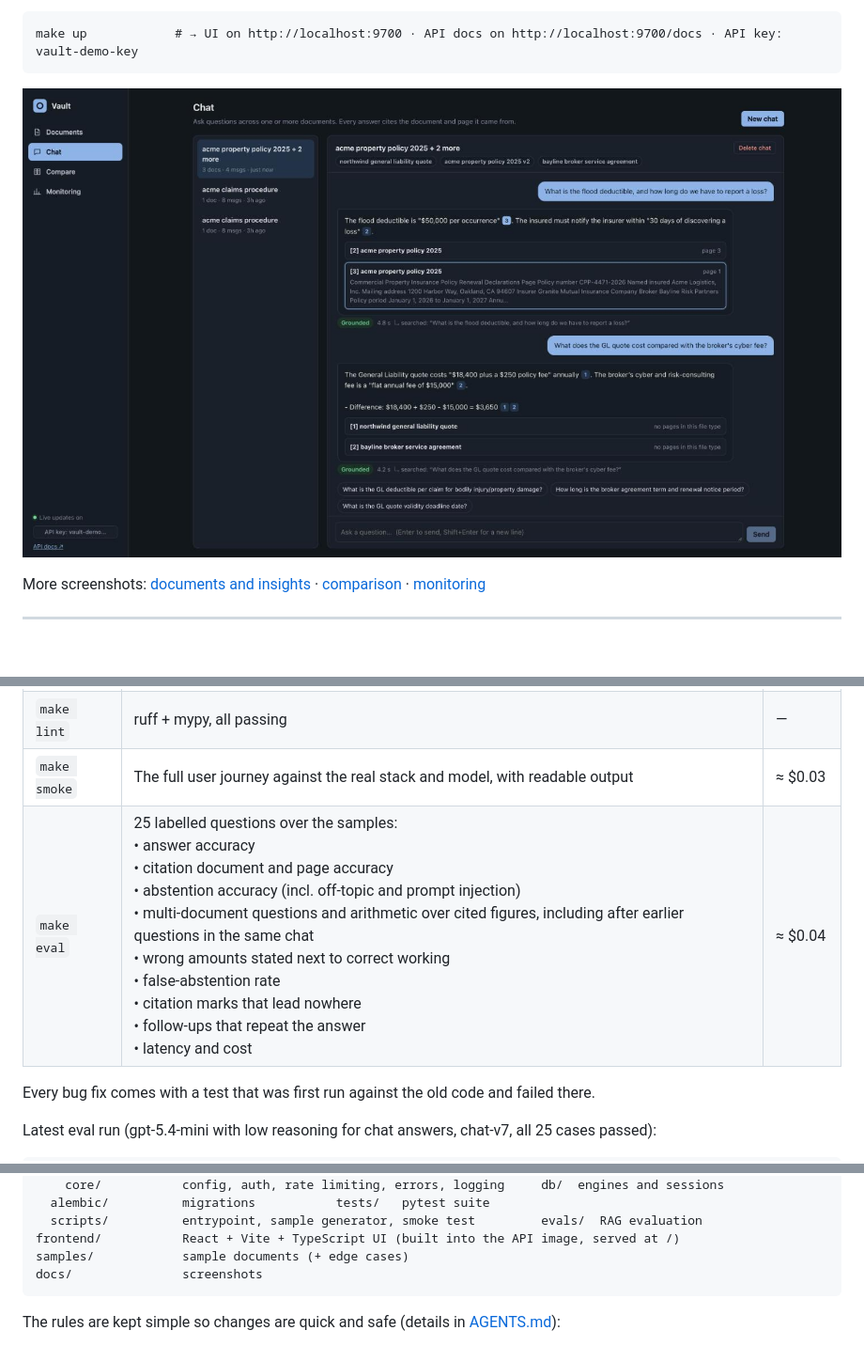
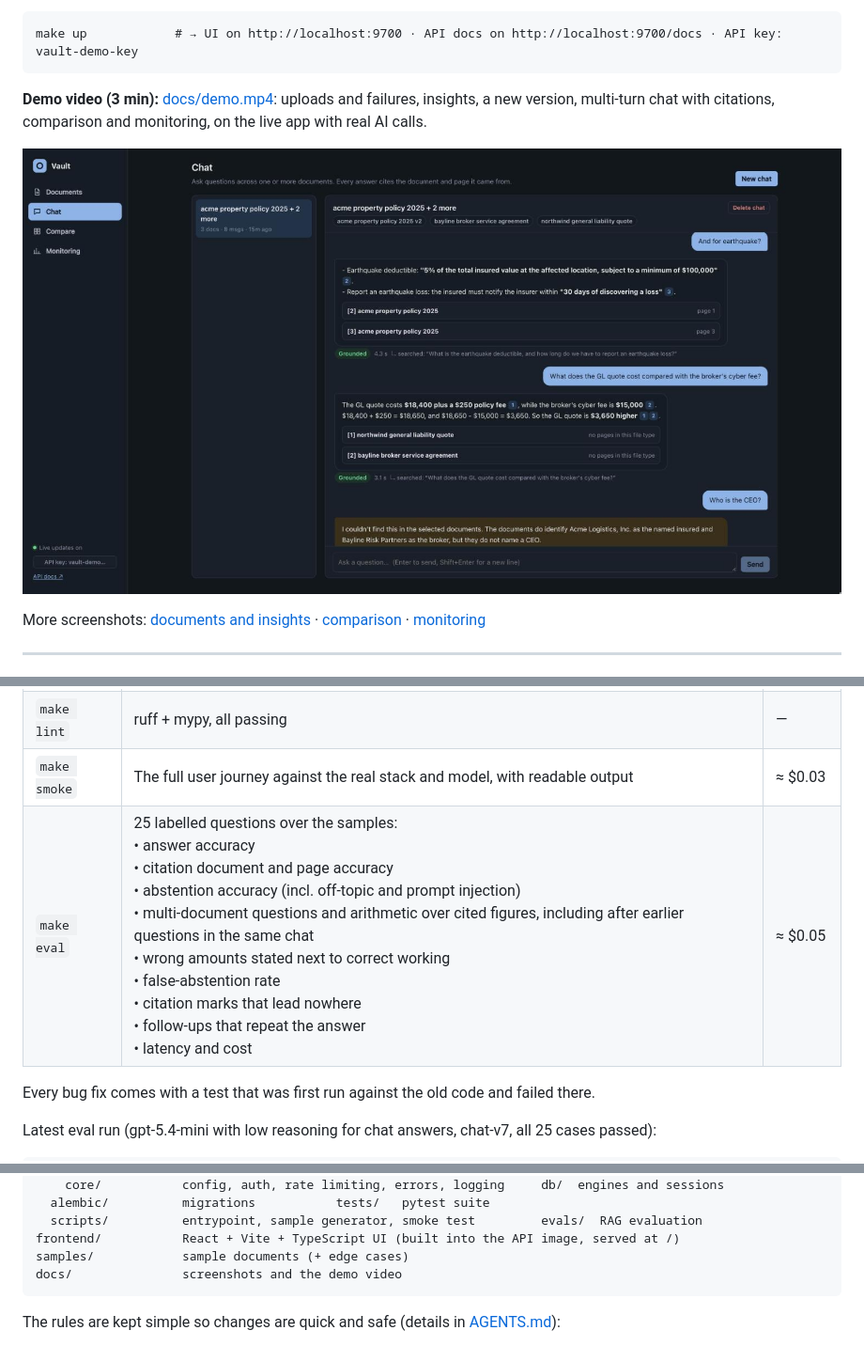
Before and after one commit to indr56/ai-vault-document-system, a Markdown page: README.md, 3 parts joined by grey strips. Shown at 94% size. Rendered like a GitHub page; pictures changed too: docs/screenshots/chat.png; blank space fills up the shorter version.

Commit message:
Docs: link the demo video, refresh the chat screenshot, stop tracking local caches

````diff
--- a/README.md
+++ b/README.md
@@ -16,6 +16,8 @@ Upload documents, get AI insights, and **chat with them in natural language, wit
 ```
 make up            # → UI on http://localhost:9700 · API docs on http://localhost:9700/docs · API key: vault-demo-key
 ```
+
+**Demo video (3 min):** [docs/demo.mp4](docs/demo.mp4): uploads and failures, insights, a new version, multi-turn chat with citations, comparison and monitoring, on the live app with real AI calls.
 
 ![Chat with citations](docs/screenshots/chat.png)
 
@@ -461,7 +463,7 @@ The growth path beyond that (roughly 100k+ documents or many concurrent users),
 | `make test` | 149 tests:<br/>• Units: parsing (incl. edge-case files), validation, chunking, RRF fusion, citation mapping, cost, the cache guard, the version change list<br/>• API integration on real Postgres + Redis: upload, duplicates, validation, failures, batch, versioning, download, summaries, reprocess, chat with citations, abstention, multi-turn, caches, SSE, follow-up checks, comparison, metrics, rate limits, body limits, job recovery, documented error responses | Free (fake AI) |
 | `make lint` | ruff + mypy, all passing | — |
 | `make smoke` | The full user journey against the real stack and model, with readable output | ≈ $0.03 |
-| `make eval` | 25 labelled questions over the samples:<br/>• answer accuracy<br/>• citation document and page accuracy<br/>• abstention accuracy (incl. off-topic and prompt injection)<br/>• multi-document questions and arithmetic over cited figures, including after earlier questions in the same chat<br/>• wrong amounts stated next to correct working<br/>• false-abstention rate<br/>• citation marks that lead nowhere<br/>• follow-ups that repeat the answer<br/>• latency and cost | ≈ $0.04 |
+| `make eval` | 25 labelled questions over the samples:<br/>• answer accuracy<br/>• citation document and page accuracy<br/>• abstention accuracy (incl. off-topic and prompt injection)<br/>• multi-document questions and arithmetic over cited figures, including after earlier questions in the same chat<br/>• wrong amounts stated next to correct working<br/>• false-abstention rate<br/>• citation marks that lead nowhere<br/>• follow-ups that repeat the answer<br/>• latency and cost | ≈ $0.05 |
 
 Every bug fix comes with a test that was first run against the old code and failed there.
 
@@ -493,7 +495,7 @@ backend/
   scripts/          entrypoint, sample generator, smoke test         evals/  RAG evaluation
 frontend/           React + Vite + TypeScript UI (built into the API image, served at /)
 samples/            sample documents (+ edge cases)
-docs/               screenshots
+docs/               screenshots and the demo video
 ```
 
 The rules are kept simple so changes are quick and safe (details in [AGENTS.md](AGENTS.md)):
````
Also changed, not shown: other parts of README.md (+1 -1 lines), AI_USAGE.md (+1 -1 lines), 3 other files.
